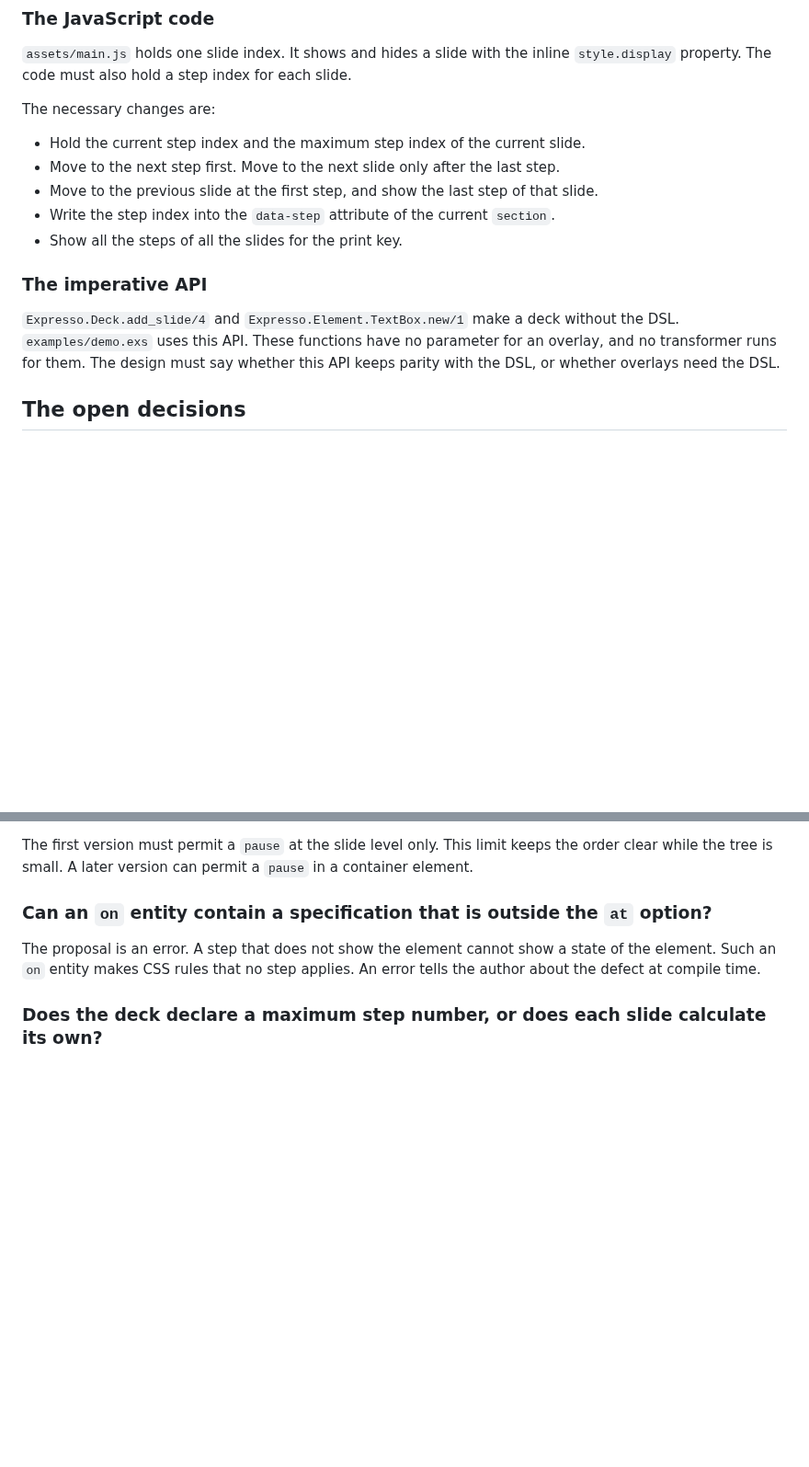
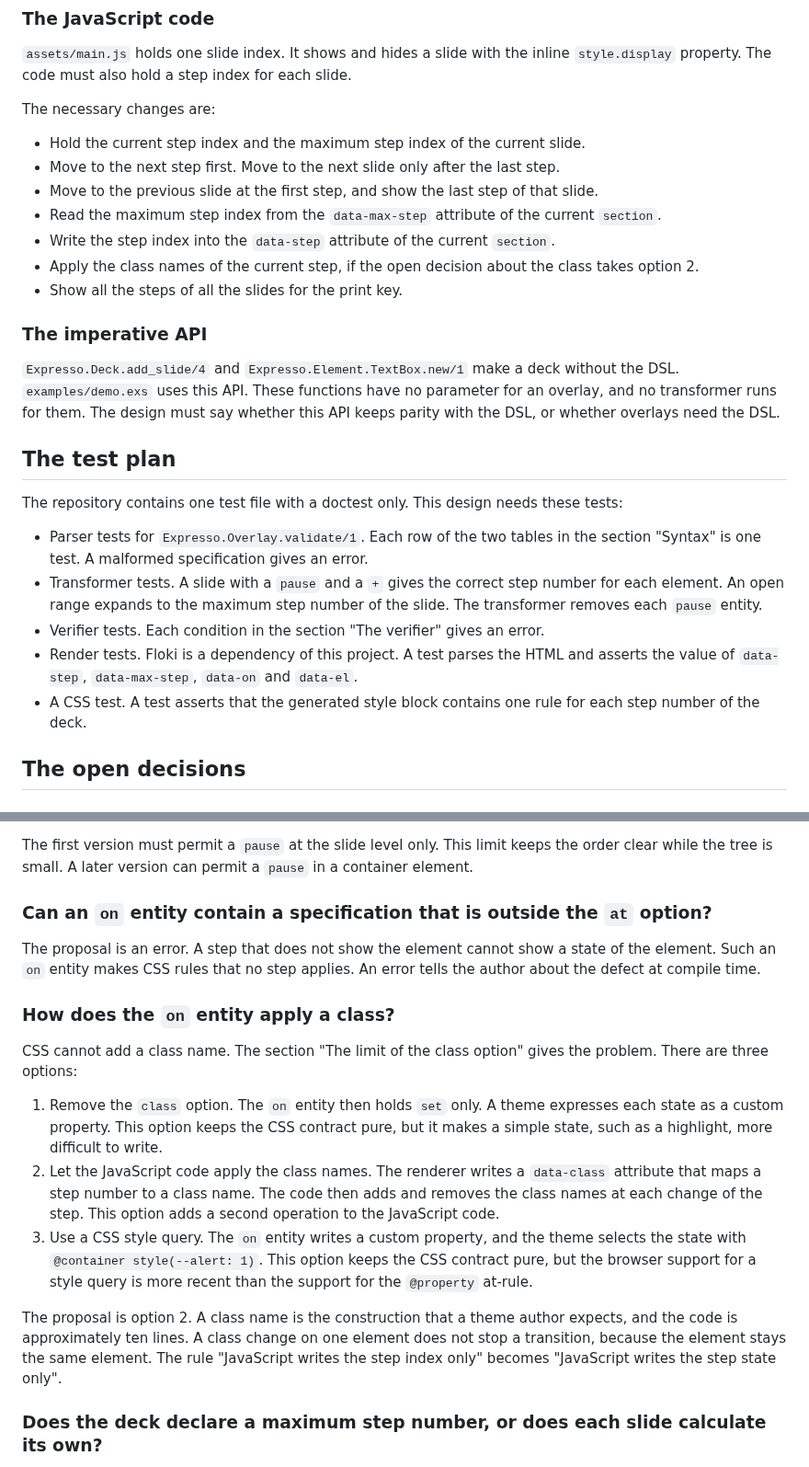
Before and after one commit to rellen/expresso, a Markdown page: docs/overlays.md, 2 parts joined by grey strips. Shown at 92% size. Drawn GitHub-style; blank space fills up the shorter version.

```diff
--- a/docs/overlays.md
+++ b/docs/overlays.md
@@ -363,7 +419,10 @@ The necessary changes are:
 - Hold the current step index and the maximum step index of the current slide.
 - Move to the next step first. Move to the next slide only after the last step.
 - Move to the previous slide at the first step, and show the last step of that slide.
+- Read the maximum step index from the `data-max-step` attribute of the current `section`.
 - Write the step index into the `data-step` attribute of the current `section`.
+- Apply the class names of the current step, if the open decision about the class takes
+  option 2.
 - Show all the steps of all the slides for the print key.
 
 ### The imperative API
@@ -372,6 +431,21 @@ The necessary changes are:
 DSL. `examples/demo.exs` uses this API. These functions have no parameter for an overlay,
 and no transformer runs for them. The design must say whether this API keeps parity with
 the DSL, or whether overlays need the DSL.
+
+## The test plan
+
+The repository contains one test file with a doctest only. This design needs these tests:
+
+- Parser tests for `Expresso.Overlay.validate/1`. Each row of the two tables in the section
+  "Syntax" is one test. A malformed specification gives an error.
+- Transformer tests. A slide with a `pause` and a `+` gives the correct step number for each
+  element. An open range expands to the maximum step number of the slide. The transformer
+  removes each `pause` entity.
+- Verifier tests. Each condition in the section "The verifier" gives an error.
+- Render tests. Floki is a dependency of this project. A test parses the HTML and asserts
+  the value of `data-step`, `data-max-step`, `data-on` and `data-el`.
+- A CSS test. A test asserts that the generated style block contains one rule for each step
+  number of the deck.
 
 ## The open decisions
 
@@ -391,6 +465,28 @@ The proposal is an error. A step that does not show the element cannot show a st
 element. Such an `on` entity makes CSS rules that no step applies. An error tells the
 author about the defect at compile time.
 
+### How does the `on` entity apply a class?
+
+CSS cannot add a class name. The section "The limit of the class option" gives the problem.
+There are three options:
+
+1. Remove the `class` option. The `on` entity then holds `set` only. A theme expresses each
+   state as a custom property. This option keeps the CSS contract pure, but it makes a
+   simple state, such as a highlight, more difficult to write.
+2. Let the JavaScript code apply the class names. The renderer writes a `data-class`
+   attribute that maps a step number to a class name. The code then adds and removes the
+   class names at each change of the step. This option adds a second operation to the
+   JavaScript code.
+3. Use a CSS style query. The `on` entity writes a custom property, and the theme selects
+   the state with `@container style(--alert: 1)`. This option keeps the CSS contract pure,
+   but the browser support for a style query is more recent than the support for the
+   `@property` at-rule.
+
+The proposal is option 2. A class name is the construction that a theme author expects, and
+the code is approximately ten lines. A class change on one element does not stop a
+transition, because the element stays the same element. The rule "JavaScript writes the step
+index only" becomes "JavaScript writes the step state only".
+
 ### Does the deck declare a maximum step number, or does each slide calculate its own?
 
 The proposal is that each slide calculates its own maximum step number. The maximum step
```
Also changed, not shown: other parts of docs/overlays.md (+60 -4 lines).
